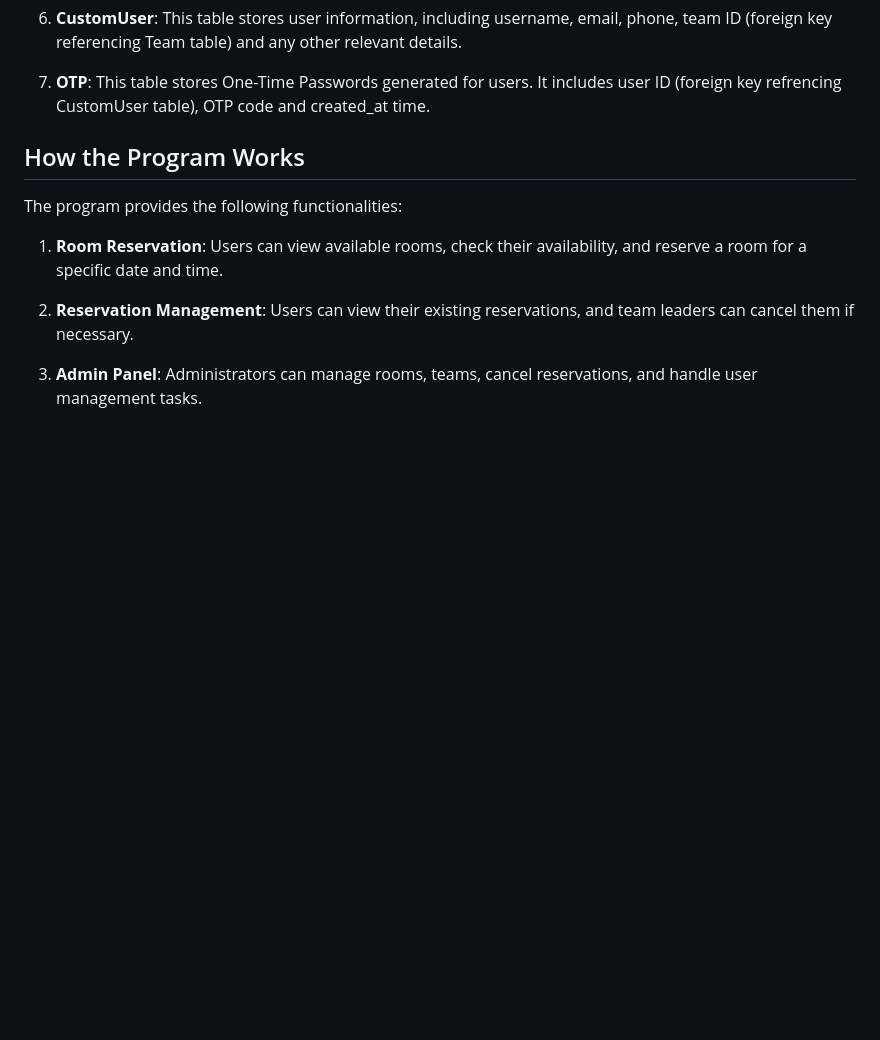
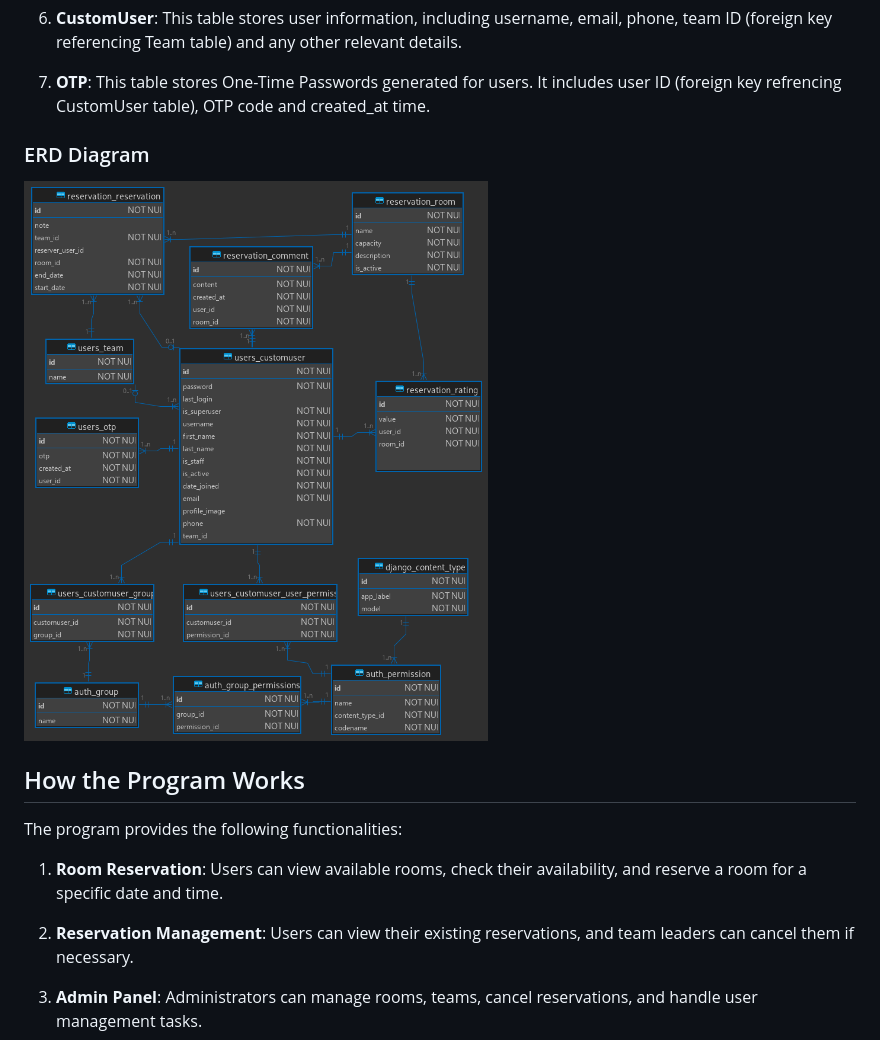
Before and after one commit to ZahraSajadi/django-bootcamp-second-project, a Markdown page: README.md, the part around the change. GitHub-like rendering; pictures changed too: erd.png (added); blank space fills up the shorter version.

Commit message:
added ERD diagram

```diff
--- a/README.md
+++ b/README.md
@@ -19,6 +19,9 @@ The database structure for this system consists of the following tables:
 6. **CustomUser**: This table stores user information, including username, email, phone, team ID (foreign key referencing Team table) and any other relevant details.
 
 7. **OTP**: This table stores One-Time Passwords generated for users. It includes user ID (foreign key refrencing CustomUser table), OTP code and created_at time.
+
+### ERD Diagram
+![ERD Diagram](https://github.com/ZahraSajadi/django-bootcamp-second-project/blob/develop/erd.png?raw=true)
 
 ## How the Program Works
 
```
